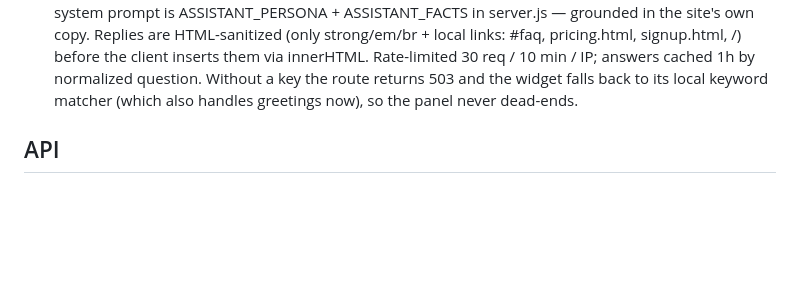
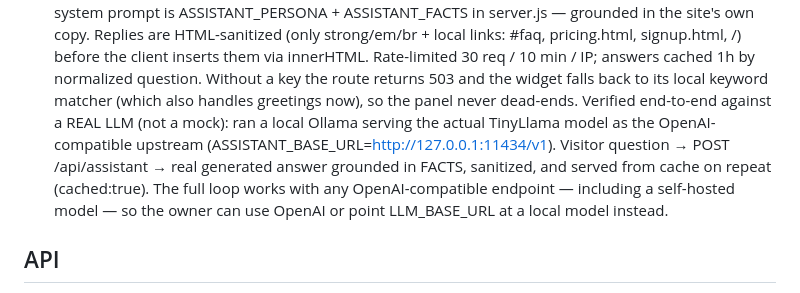
Before and after one commit to twfly104/outrovo, a Markdown page: AGENTS.md, the part around the change. GitHub-like rendering; blank space fills up the shorter version.

Commit message:
Record real-LLM end-to-end verification in AGENTS.md
Proved the assistant works against a genuine LLM (local Ollama + real
TinyLlama model, OpenAI-compatible), not just a mock: grounded answer,
sanitization, and cache replay all confirmed. Documents that
LLM_BASE_URL can point at any OpenAI-compatible or self-hosted model.

Co-authored-by: openhands <openhands@all-hands.dev>

```diff
--- a/AGENTS.md
+++ b/AGENTS.md
@@ -158,6 +158,13 @@ A cold email & LinkedIn outreach SaaS landing page inspired by woodpecker.co's s
   normalized question. Without a key the route returns 503 and the widget
   falls back to its local keyword matcher (which also handles greetings now),
   so the panel never dead-ends.
+  Verified end-to-end against a REAL LLM (not a mock): ran a local Ollama
+  serving the actual TinyLlama model as the OpenAI-compatible upstream
+  (ASSISTANT_BASE_URL=http://127.0.0.1:11434/v1). Visitor question → POST
+  /api/assistant → real generated answer grounded in FACTS, sanitized,
+  and served from cache on repeat (cached:true). The full loop works with
+  any OpenAI-compatible endpoint — including a self-hosted model — so the
+  owner can use OpenAI or point LLM_BASE_URL at a local model instead.
 
 ## API
 - `POST /api/signup` ÔÇö validates, scrypt-hashes password, 409 on duplicate email
```
